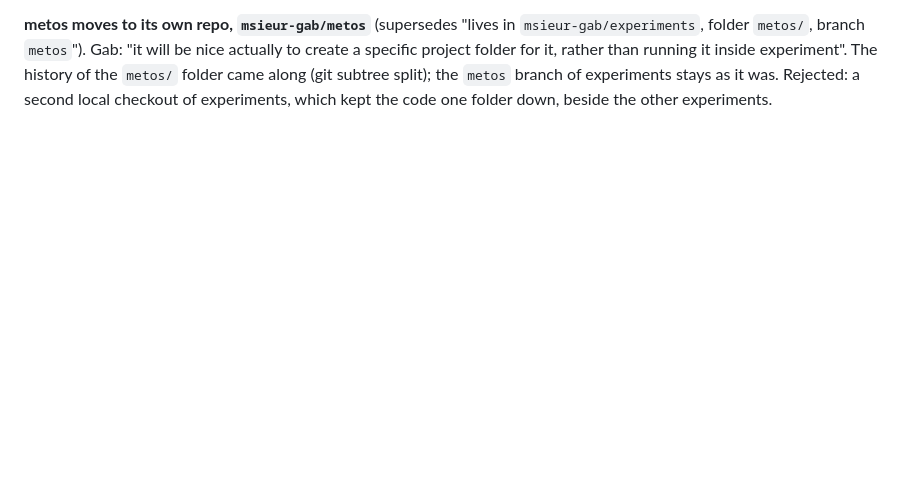
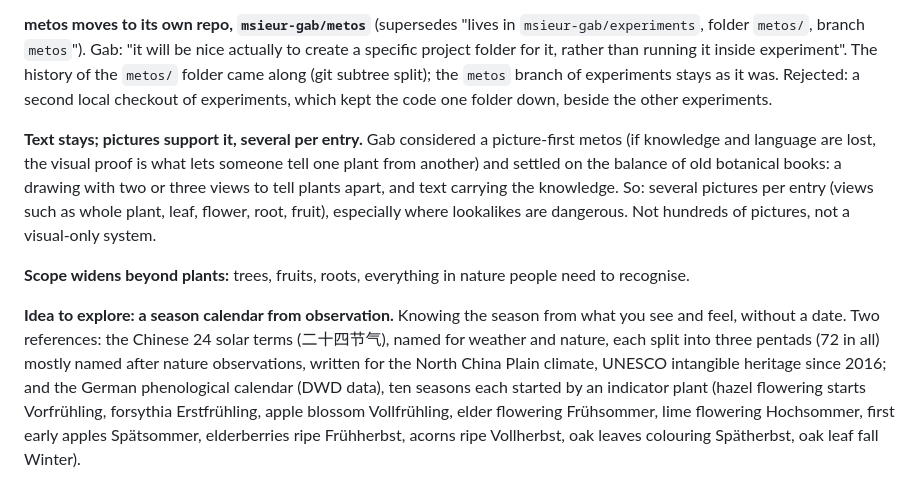
Before and after one commit to msieur-gab/Metos, a Markdown page: docs/decisions.md, the part around the change. Rendered like a GitHub page; blank space fills up the shorter version.

Commit message:
metos: record pictures-with-text decision and the season calendar idea

```diff
--- a/docs/decisions.md
+++ b/docs/decisions.md
@@ -51,3 +51,9 @@ Newest last. Each entry: what was decided, why, and what was rejected.
 **Grey tone, and tap a picture to see its characters.** The picture tool has a Tone choice: Colour, or evenly spaced greys from black to white (2 greys dithered gives black and white dots). In a card, tapping a picture switches between its pixels and its raw characters, as a screen with no graphics shows it. It came from Gab's realisation: "it was not about adding a color parameter, is that on this device or browser it keep using the bitmap rather than the generated ascii or dither". Open: on the dark page the characters read as a negative; whether the text view, or the whole page, gets a light mode is not decided.
 
 **metos moves to its own repo, `msieur-gab/metos`** (supersedes "lives in `msieur-gab/experiments`, folder `metos/`, branch `metos`"). Gab: "it will be nice actually to create a specific project folder for it, rather than running it inside experiment". The history of the `metos/` folder came along (git subtree split); the `metos` branch of experiments stays as it was. Rejected: a second local checkout of experiments, which kept the code one folder down, beside the other experiments.
+
+**Text stays; pictures support it, several per entry.** Gab considered a picture-first metos (if knowledge and language are lost, the visual proof is what lets someone tell one plant from another) and settled on the balance of old botanical books: a drawing with two or three views to tell plants apart, and text carrying the knowledge. So: several pictures per entry (views such as whole plant, leaf, flower, root, fruit), especially where lookalikes are dangerous. Not hundreds of pictures, not a visual-only system.
+
+**Scope widens beyond plants:** trees, fruits, roots, everything in nature people need to recognise.
+
+**Idea to explore: a season calendar from observation.** Knowing the season from what you see and feel, without a date. Two references: the Chinese 24 solar terms (二十四节气), named for weather and nature, each split into three pentads (72 in all) mostly named after nature observations, written for the North China Plain climate, UNESCO intangible heritage since 2016; and the German phenological calendar (DWD data), ten seasons each started by an indicator plant (hazel flowering starts Vorfrühling, forsythia Erstfrühling, apple blossom Vollfrühling, elder flowering Frühsommer, lime flowering Hochsommer, first early apples Spätsommer, elderberries ripe Frühherbst, acorns ripe Vollherbst, oak leaves colouring Spätherbst, oak leaf fall Winter).
```
Also changed, not shown: docs/sessions/2026-10-27.md (+6 -0 lines).
